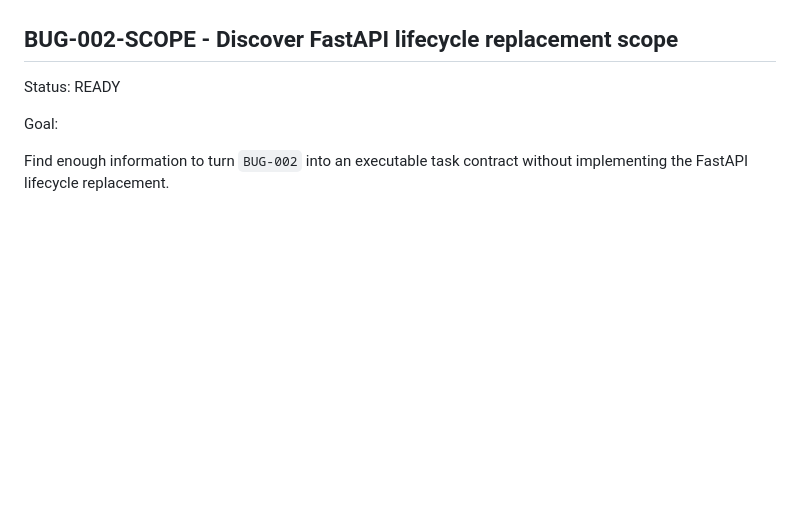
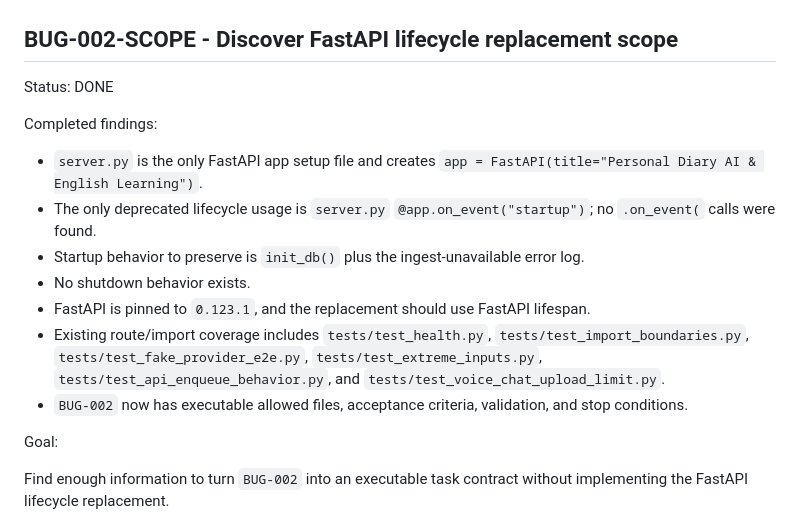
Before and after one commit to meengcoon/Diaries-system, a Markdown page: docs/TASKS.md, the part around one of its changes. Rendered like a GitHub page; blank space fills up the shorter version.

```diff
--- a/docs/TASKS.md
+++ b/docs/TASKS.md
@@ -1434,7 +1456,17 @@ Stop conditions:
 
 ## BUG-002-SCOPE - Discover FastAPI lifecycle replacement scope
 
-Status: READY
+Status: DONE
+
+Completed findings:
+
+- `server.py` is the only FastAPI app setup file and creates `app = FastAPI(title="Personal Diary AI & English Learning")`.
+- The only deprecated lifecycle usage is `server.py` `@app.on_event("startup")`; no `.on_event(` calls were found.
+- Startup behavior to preserve is `init_db()` plus the ingest-unavailable error log.
+- No shutdown behavior exists.
+- FastAPI is pinned to `0.123.1`, and the replacement should use FastAPI lifespan.
+- Existing route/import coverage includes `tests/test_health.py`, `tests/test_import_boundaries.py`, `tests/test_fake_provider_e2e.py`, `tests/test_extreme_inputs.py`, `tests/test_api_enqueue_behavior.py`, and `tests/test_voice_chat_upload_limit.py`.
+- `BUG-002` now has executable allowed files, acceptance criteria, validation, and stop conditions.
 
 Goal:
 
```
Also changed, not shown: other parts of docs/TASKS.md (+63 -41 lines).
